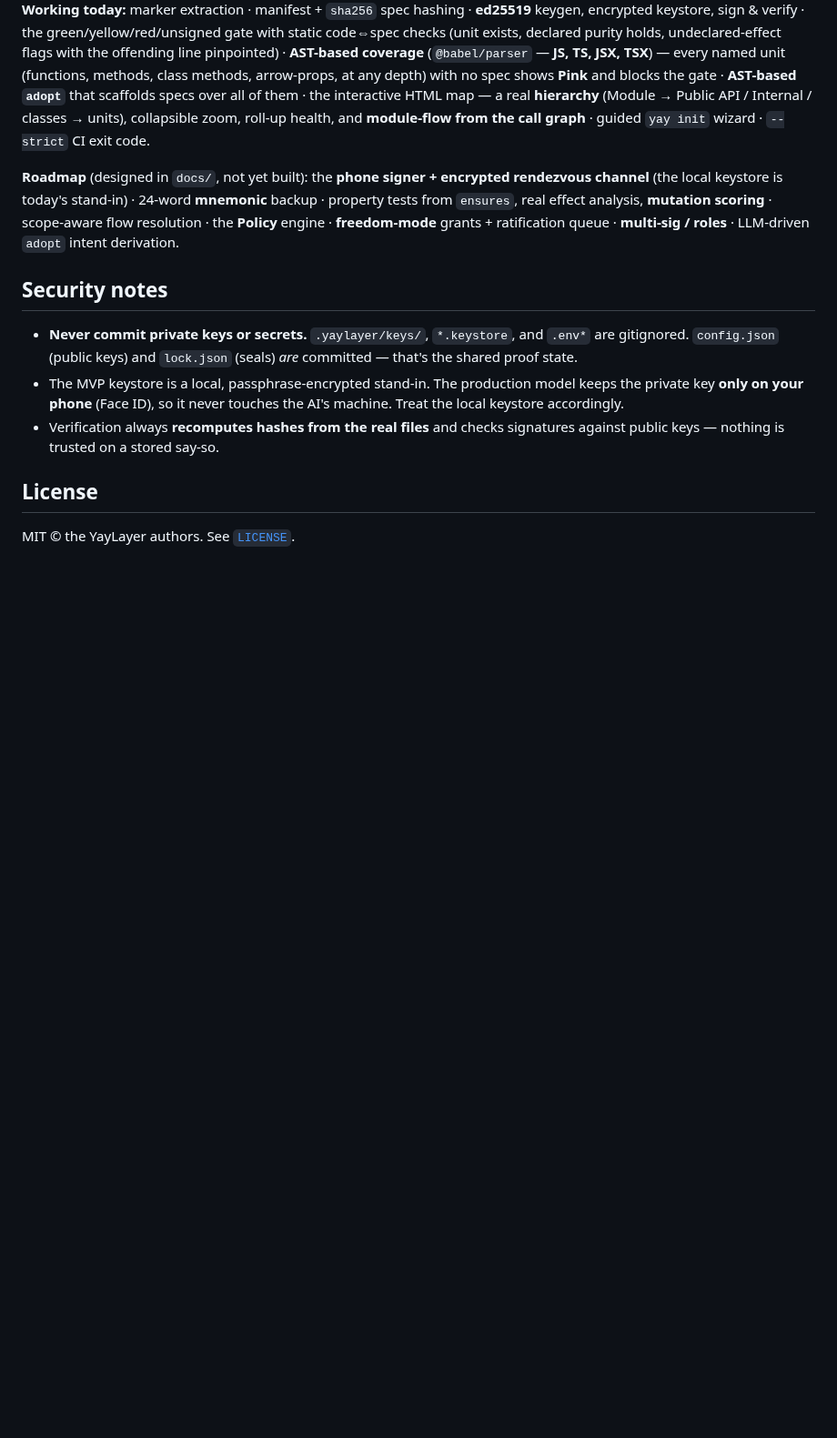
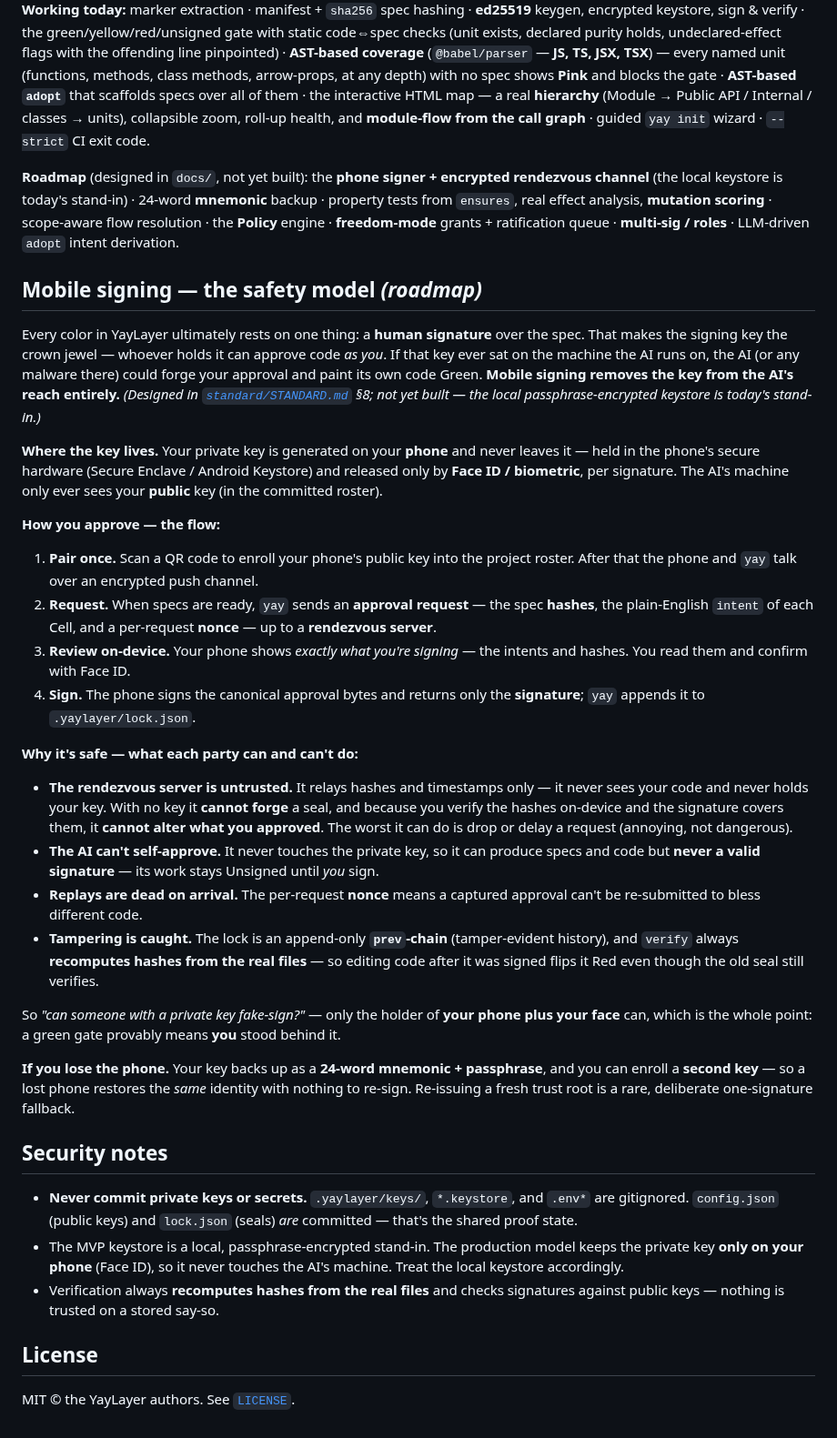
Before and after one commit to jonas-developer/yay-layer, a Markdown page: README.md, the part around the change. Shown at 91% size. Rendered like a GitHub page; blank space fills up the shorter version.

Commit message:
README: add a clear Mobile signing safety-model section
The phone-signer mechanism was only mentioned in scattered one-liners
(a roadmap bullet, a security note, an init step) with no actual
explanation. Add a dedicated section that spells out the safety model:
where the key lives (phone secure hardware, Face ID, never on the AI's
machine), the pair-once/request/review/sign flow, and why it holds up --
the rendezvous server is an untrusted relay that can't forge or alter an
approval, the AI can never self-approve, nonces kill replays, and verify
recomputes hashes so post-sign edits go Red. Marked roadmap; the local
keystore remains today's stand-in.

```diff
--- a/README.md
+++ b/README.md
@@ -209,6 +209,30 @@ This is a **v0.1 reference implementation of the protocol's spine** — one depe
 
 **Roadmap** (designed in `docs/`, not yet built): the **phone signer + encrypted rendezvous channel** (the local keystore is today's stand-in) · 24-word **mnemonic** backup · property tests from `ensures`, real effect analysis, **mutation scoring** · scope-aware flow resolution · the **Policy** engine · **freedom-mode** grants + ratification queue · **multi-sig / roles** · LLM-driven `adopt` intent derivation.
 
+## Mobile signing — the safety model *(roadmap)*
+
+Every color in YayLayer ultimately rests on one thing: a **human signature** over the spec. That makes the signing key the crown jewel — whoever holds it can approve code *as you*. If that key ever sat on the machine the AI runs on, the AI (or any malware there) could forge your approval and paint its own code Green. **Mobile signing removes the key from the AI's reach entirely.** *(Designed in [`standard/STANDARD.md`](standard/STANDARD.md) §8; not yet built — the local passphrase-encrypted keystore is today's stand-in.)*
+
+**Where the key lives.** Your private key is generated on your **phone** and never leaves it — held in the phone's secure hardware (Secure Enclave / Android Keystore) and released only by **Face ID / biometric**, per signature. The AI's machine only ever sees your **public** key (in the committed roster).
+
+**How you approve — the flow:**
+
+1. **Pair once.** Scan a QR code to enroll your phone's public key into the project roster. After that the phone and `yay` talk over an encrypted push channel.
+2. **Request.** When specs are ready, `yay` sends an **approval request** — the spec **hashes**, the plain-English `intent` of each Cell, and a per-request **nonce** — up to a **rendezvous server**.
+3. **Review on-device.** Your phone shows *exactly what you're signing* — the intents and hashes. You read them and confirm with Face ID.
+4. **Sign.** The phone signs the canonical approval bytes and returns only the **signature**; `yay` appends it to `.yaylayer/lock.json`.
+
+**Why it's safe — what each party can and can't do:**
+
+- **The rendezvous server is untrusted.** It relays hashes and timestamps only — it never sees your code and never holds your key. With no key it **cannot forge** a seal, and because you verify the hashes on-device and the signature covers them, it **cannot alter what you approved**. The worst it can do is drop or delay a request (annoying, not dangerous).
+- **The AI can't self-approve.** It never touches the private key, so it can produce specs and code but **never a valid signature** — its work stays Unsigned until *you* sign.
+- **Replays are dead on arrival.** The per-request **nonce** means a captured approval can't be re-submitted to bless different code.
+- **Tampering is caught.** The lock is an append-only **`prev`-chain** (tamper-evident history), and `verify` always **recomputes hashes from the real files** — so editing code after it was signed flips it Red even though the old seal still verifies.
+
+So *"can someone with a private key fake-sign?"* — only the holder of **your phone plus your face** can, which is the whole point: a green gate provably means **you** stood behind it.
+
+**If you lose the phone.** Your key backs up as a **24-word mnemonic + passphrase**, and you can enroll a **second key** — so a lost phone restores the *same* identity with nothing to re-sign. Re-issuing a fresh trust root is a rare, deliberate one-signature fallback.
+
 ## Security notes
 
 - **Never commit private keys or secrets.** `.yaylayer/keys/`, `*.keystore`, and `.env*` are gitignored. `config.json` (public keys) and `lock.json` (seals) *are* committed — that's the shared proof state.
```
